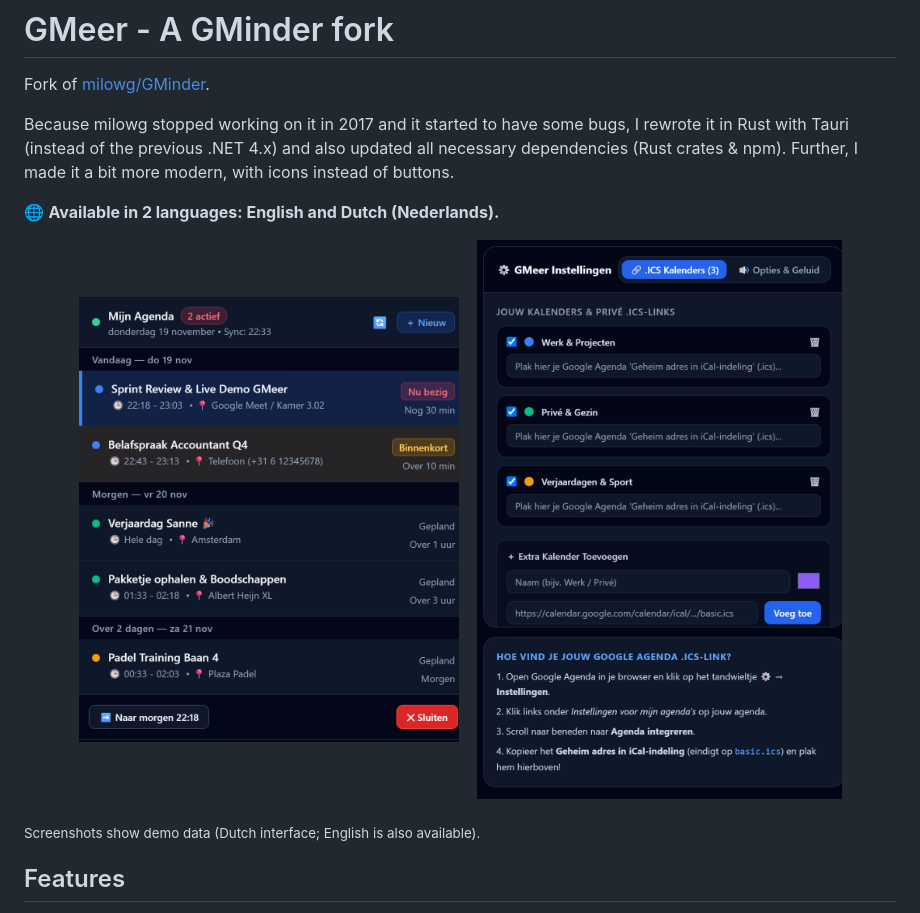
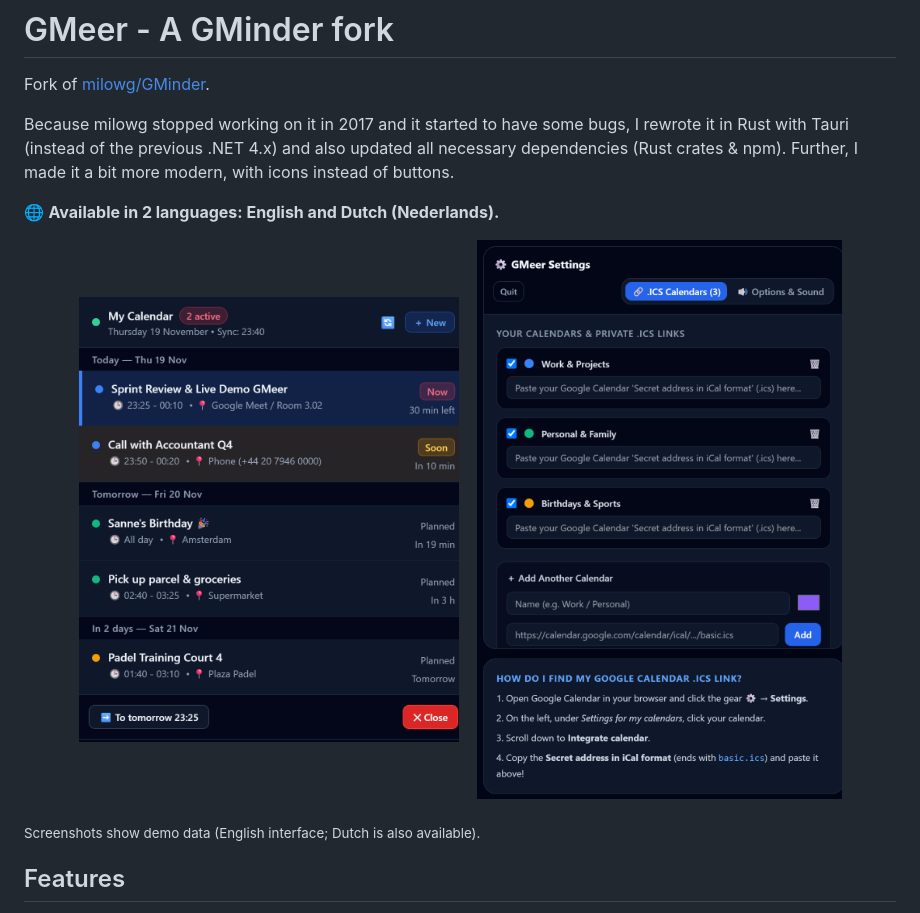
Before and after one commit to mikkie71/GMeer, a Markdown page: README.md, the part around the change. Drawn GitHub-style; pictures changed too: docs/agenda.png, docs/settings.png.

Commit message:
Screenshots in English
Co-Authored-By: Claude Opus 5.5 <noreply@anthropic.com>

```diff
--- a/README.md
+++ b/README.md
@@ -12,7 +12,7 @@ Because milowg stopped working on it in 2017 and it started to have some bugs, I
   <img src="docs/settings.png" alt="GMeer calendar settings" width="380">
 </p>
 
-<sub>Screenshots show demo data (Dutch interface; English is also available).</sub>
+<sub>Screenshots show demo data (English interface; Dutch is also available).</sub>
 
 ## Features
 
```
